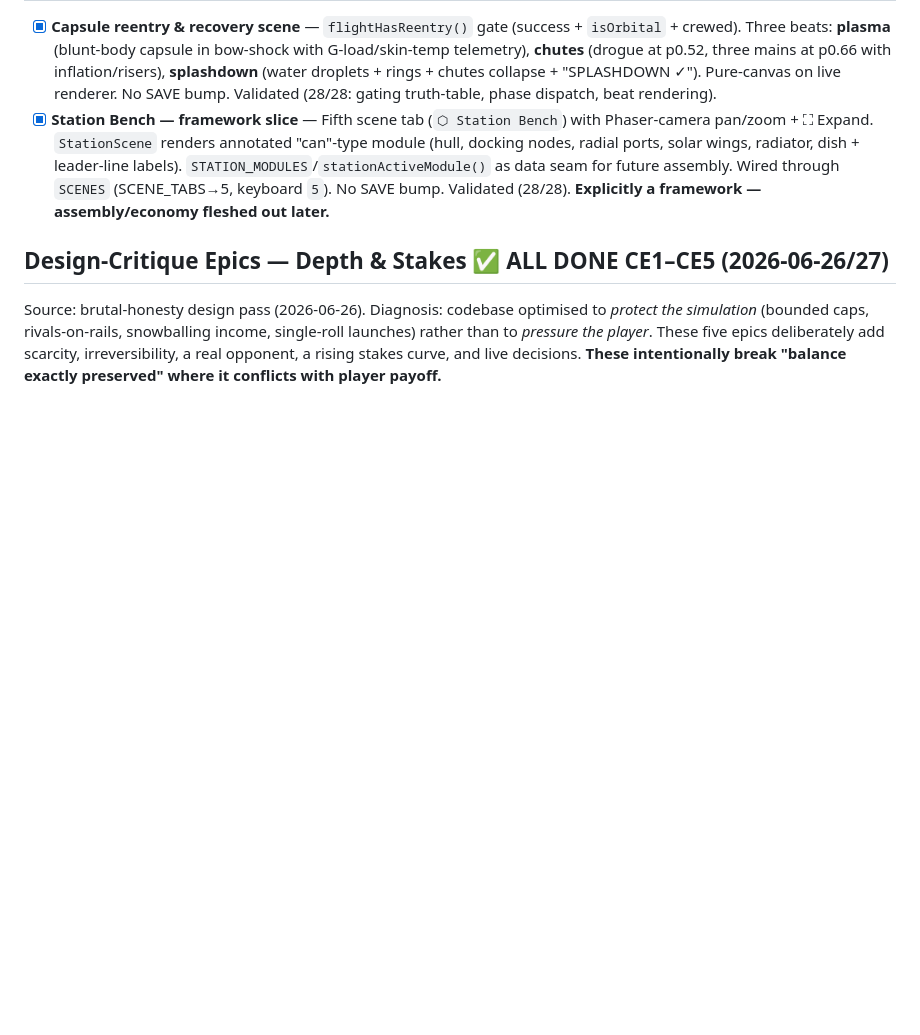
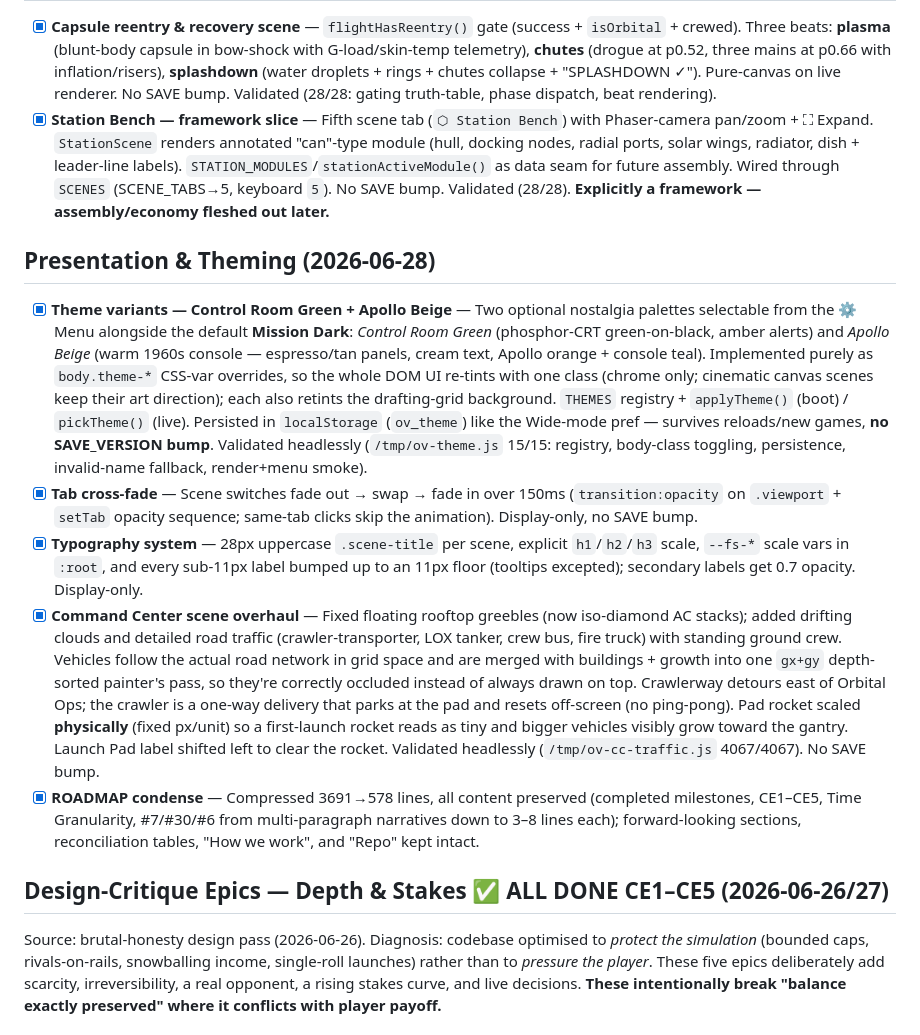
Before and after one commit to shamusshafer-ops/Orbital-Ventures, a Markdown page: ROADMAP.md, the part around the change. Drawn GitHub-style; blank space fills up the shorter version.

Commit message:
ROADMAP: add Presentation & Theming (2026-06-28) section
Records the theme variants, tab cross-fade, typography system, Command
Center scene overhaul, and the ROADMAP condense.

Co-Authored-By: Claude Opus 4.8 <noreply@anthropic.com>

```diff
--- a/ROADMAP.md
+++ b/ROADMAP.md
@@ -480,6 +480,14 @@ Source: review 2026-06-25 (UI 7.5 · Presentation 7 · Info-architecture 8 · Lo
 - [x] **Capsule reentry & recovery scene** — `flightHasReentry()` gate (success + `isOrbital` + crewed). Three beats: **plasma** (blunt-body capsule in bow-shock with G-load/skin-temp telemetry), **chutes** (drogue at p0.52, three mains at p0.66 with inflation/risers), **splashdown** (water droplets + rings + chutes collapse + "SPLASHDOWN ✓"). Pure-canvas on live renderer. No SAVE bump. Validated (28/28: gating truth-table, phase dispatch, beat rendering).
 - [x] **Station Bench — framework slice** — Fifth scene tab (`⬡ Station Bench`) with Phaser-camera pan/zoom + ⛶ Expand. `StationScene` renders annotated "can"-type module (hull, docking nodes, radial ports, solar wings, radiator, dish + leader-line labels). `STATION_MODULES`/`stationActiveModule()` as data seam for future assembly. Wired through `SCENES` (SCENE_TABS→5, keyboard `5`). No SAVE bump. Validated (28/28). **Explicitly a framework — assembly/economy fleshed out later.**
 
+## Presentation & Theming (2026-06-28)
+
+- [x] **Theme variants — Control Room Green + Apollo Beige** — Two optional nostalgia palettes selectable from the ⚙ Menu alongside the default **Mission Dark**: *Control Room Green* (phosphor-CRT green-on-black, amber alerts) and *Apollo Beige* (warm 1960s console — espresso/tan panels, cream text, Apollo orange + console teal). Implemented purely as `body.theme-*` CSS-var overrides, so the whole DOM UI re-tints with one class (chrome only; cinematic canvas scenes keep their art direction); each also retints the drafting-grid background. `THEMES` registry + `applyTheme()` (boot) / `pickTheme()` (live). Persisted in `localStorage` (`ov_theme`) like the Wide-mode pref — survives reloads/new games, **no SAVE_VERSION bump**. Validated headlessly (`/tmp/ov-theme.js` 15/15: registry, body-class toggling, persistence, invalid-name fallback, render+menu smoke).
+- [x] **Tab cross-fade** — Scene switches fade out → swap → fade in over 150ms (`transition:opacity` on `.viewport` + `setTab` opacity sequence; same-tab clicks skip the animation). Display-only, no SAVE bump.
+- [x] **Typography system** — 28px uppercase `.scene-title` per scene, explicit `h1`/`h2`/`h3` scale, `--fs-*` scale vars in `:root`, and every sub-11px label bumped up to an 11px floor (tooltips excepted); secondary labels get 0.7 opacity. Display-only.
+- [x] **Command Center scene overhaul** — Fixed floating rooftop greebles (now iso-diamond AC stacks); added drifting clouds and detailed road traffic (crawler-transporter, LOX tanker, crew bus, fire truck) with standing ground crew. Vehicles follow the actual road network in grid space and are merged with buildings + growth into one `gx+gy` depth-sorted painter's pass, so they're correctly occluded instead of always drawn on top. Crawlerway detours east of Orbital Ops; the crawler is a one-way delivery that parks at the pad and resets off-screen (no ping-pong). Pad rocket scaled **physically** (fixed px/unit) so a first-launch rocket reads as tiny and bigger vehicles visibly grow toward the gantry. Launch Pad label shifted left to clear the rocket. Validated headlessly (`/tmp/ov-cc-traffic.js` 4067/4067). No SAVE bump.
+- [x] **ROADMAP condense** — Compressed 3691→578 lines, all content preserved (completed milestones, CE1–CE5, Time Granularity, #7/#30/#6 from multi-paragraph narratives down to 3–8 lines each); forward-looking sections, reconciliation tables, "How we work", and "Repo" kept intact.
+
 ## Design-Critique Epics — Depth & Stakes ✅ ALL DONE CE1–CE5 (2026-06-26/27)
 
 Source: brutal-honesty design pass (2026-06-26). Diagnosis: codebase optimised to *protect the simulation*
```
